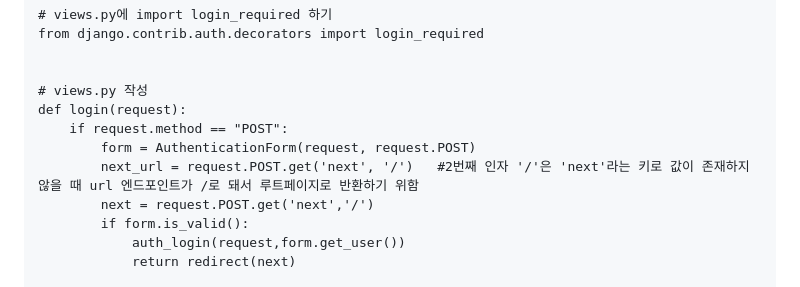
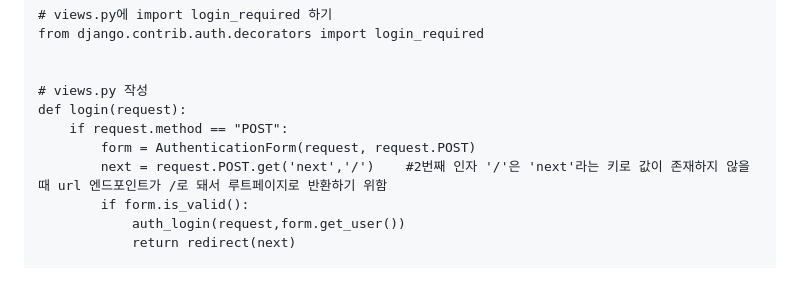
Before and after one commit to JeongJonggil/TIL, a Markdown page: 웹(백엔드)/Django Authentication System1.md, the part around the change. Rendered like a GitHub page.

```diff
--- a/웹(백엔드)/Django Authentication System1.md
+++ b/웹(백엔드)/Django Authentication System1.md
@@ -152,8 +152,7 @@ from django.contrib.auth.decorators import login_required
 def login(request):
     if request.method == "POST":
         form = AuthenticationForm(request, request.POST)
-        next_url = request.POST.get('next', '/')   #2번째 인자 '/'은 'next'라는 키로 값이 존재하지 않을 때 url 엔드포인트가 /로 돼서 루트페이지로 반환하기 위함
-        next = request.POST.get('next','/')
+        next = request.POST.get('next','/')    #2번째 인자 '/'은 'next'라는 키로 값이 존재하지 않을 때 url 엔드포인트가 /로 돼서 루트페이지로 반환하기 위함
         if form.is_valid():
             auth_login(request,form.get_user())
             return redirect(next)
```
